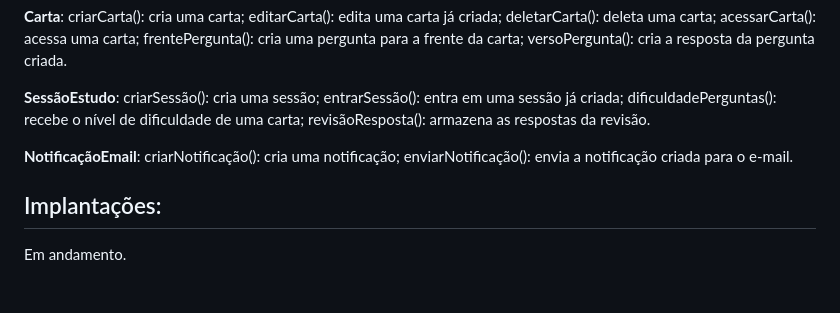
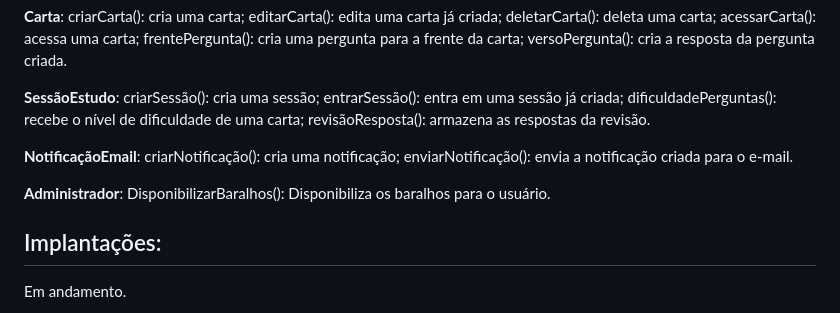
Before and after one commit to Cheolhyeol/KnightCoders_Volans, a Markdown page: README.md, the part around the change. GitHub-like rendering; blank space fills up the shorter version.

```diff
--- a/README.md
+++ b/README.md
@@ -31,6 +31,8 @@ O Projeto **Volans** é uma iniciativa na área da educação, inspirado nas fam
 
 **NotificaçãoEmail**: criarNotificação(): cria uma notificação; enviarNotificação(): envia a notificação criada para o e-mail.
 
+**Administrador**: DisponibilizarBaralhos(): Disponibiliza os baralhos para o usuário.
+
 ## Implantações:
 Em andamento.
 ## Versionamento:
```
